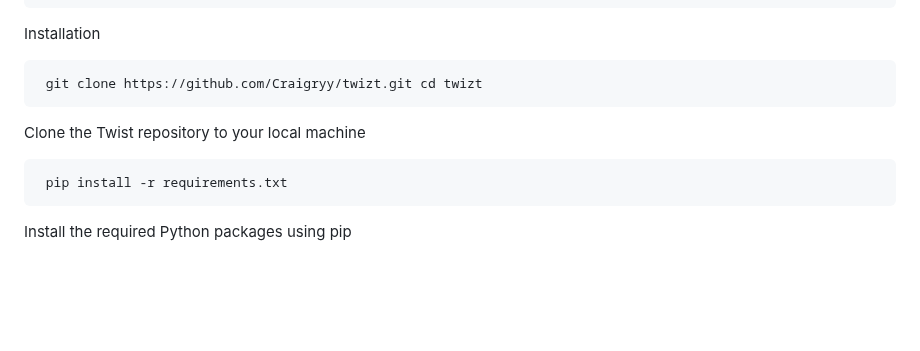
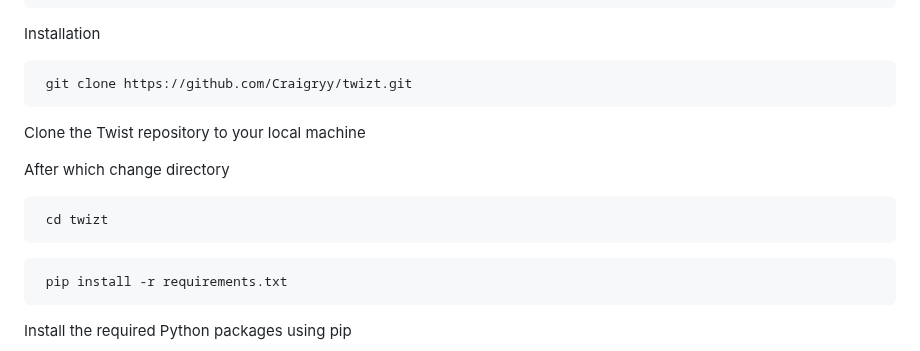
Before and after one commit to Craigryy/Twizt, a Markdown page: README.md, the part around the change. Drawn GitHub-style; blank space fills up the shorter version.

````diff
--- a/README.md
+++ b/README.md
@@ -32,8 +32,16 @@ Before you begin using Twizt, make sure you have the following installed on your
 
 Installation
 
-	 git clone https://github.com/Craigryy/twizt.git cd twizt
+	 git clone https://github.com/Craigryy/twizt.git
+
+
  Clone the Twist repository to your local machine
+
+ After which change directory
+
+ ``` console
+  cd twizt
+```
 
 
 
````
